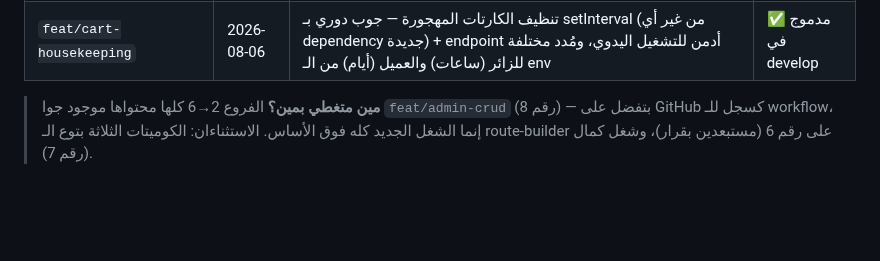
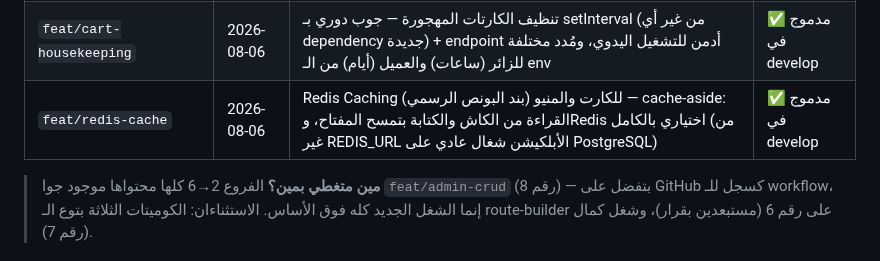
Before and after one commit to Foodlify/Group-2-Team-1, a Markdown page: BRANCHES.md, the part around the change. Rendered like a GitHub page; blank space fills up the shorter version.

Commit message:
docs: register feat/redis-cache in the branch map
Co-Authored-By: Claude Fable 5 <noreply@anthropic.com>

```diff
--- a/BRANCHES.md
+++ b/BRANCHES.md
@@ -42,6 +42,7 @@
 | `feat/guest-cart` | 2026-08-06 | Guest Cart + الدمج بعد الـ Login — الكارت بقى ملك عميل **أو** زائر (guestToken بهيدر X-Cart-Token) بـ CHECK constraint على مستوى الداتابيز، والدمج بيجمع الكميات أو بيسلّم الكارت كما هو | ✅ مدموج في develop |
 | `feat/menu-item-stock` | 2026-08-06 | منع الـ Overselling — عمود stock (null = مش متتبَّع) والحجز وقت الشيك أوت بـ UPDATE شرطي واحد (`WHERE stock >= qty`) جوه ترانزاكشن الأوردر، والإلغاء بيرجّع الكميات | ✅ مدموج في develop |
 | `feat/cart-housekeeping` | 2026-08-06 | تنظيف الكارتات المهجورة — جوب دوري بـ setInterval (من غير أي dependency جديدة) + endpoint أدمن للتشغيل اليدوي، ومُدد مختلفة للزائر (ساعات) والعميل (أيام) من الـ env | ✅ مدموج في develop |
+| `feat/redis-cache` | 2026-08-06 | Redis Caching للكارت والمنيو (بند البونص الرسمي) — cache-aside: القراءة من الكاش والكتابة بتمسح المفتاح، وRedis اختياري بالكامل (من غير REDIS_URL الأبلكيشن شغال عادي على PostgreSQL) | ✅ مدموج في develop |
 
 > **مين متغطي بمين؟** الفروع 2→6 كلها محتواها موجود جوا `feat/admin-crud` (رقم 8) — بتفضل على GitHub كسجل للـ workflow، إنما الشغل الجديد كله فوق الأساس. الاستثناءان: الكوميتات الثلاثة بتوع الـ route-builder على رقم 6 (مستبعدين بقرار)، وشغل كمال (رقم 7).
 
```
